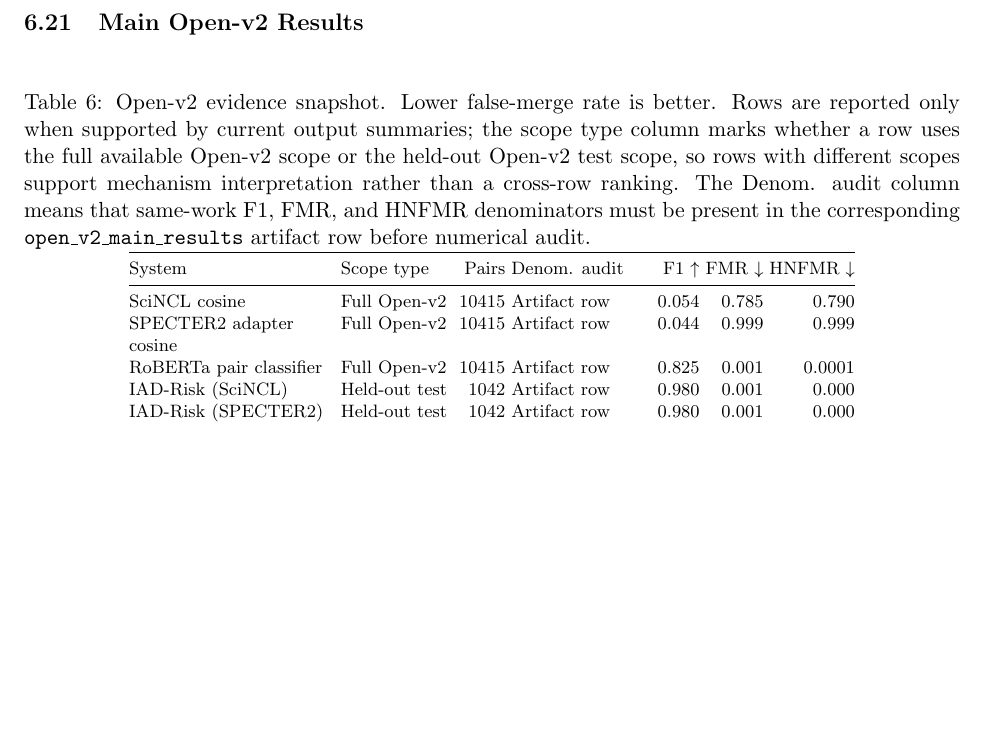
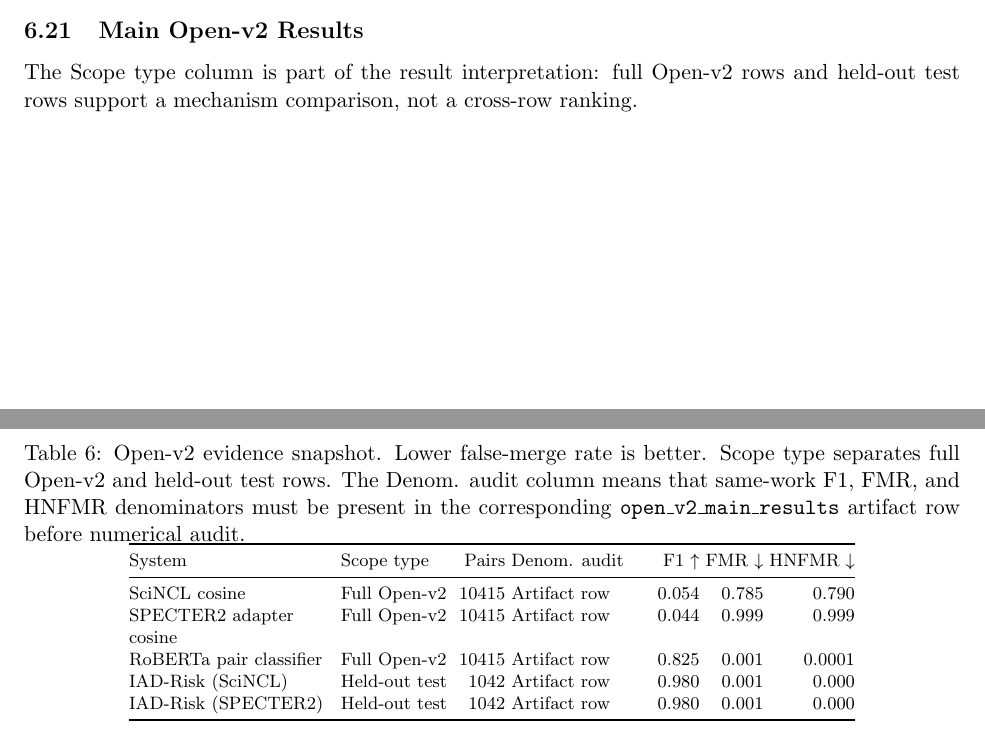
Before and after one commit to bujiuzhi/iad-sieve, a LaTeX paper (manuscript/main.tex): part of page 19 of 26 before the commit and two parts of pages 18 and 19 of 26 after it, the two joined at a grey line, cut so that both start at the same text, the shorter picture padded with empty space. Compiled offline with pdfLaTeX.

Commit message:
压缩主结果表说明

```diff
--- a/manuscript/main.tex
+++ b/manuscript/main.tex
@@ -482,8 +482,10 @@
 
 \subsection{Main Open-v2 Results}
 
+The Scope type column is part of the result interpretation: full Open-v2 rows and held-out test rows support a mechanism comparison, not a cross-row ranking.
+
 \begin{table}[H]
-\caption{Open-v2 evidence snapshot. Lower false-merge rate is better. Rows are reported only when supported by current output summaries; the scope type column marks whether a row uses the full available Open-v2 scope or the held-out Open-v2 test scope, so rows with different scopes support mechanism interpretation rather than a cross-row ranking. The Denom. audit column means that same-work F1, FMR, and HNFMR denominators must be present in the corresponding \texttt{open\_v2\_main\_results} artifact row before numerical audit.}
+\caption{Open-v2 evidence snapshot. Lower false-merge rate is better. Scope type separates full Open-v2 and held-out test rows. The Denom. audit column means that same-work F1, FMR, and HNFMR denominators must be present in the corresponding \texttt{open\_v2\_main\_results} artifact row before numerical audit.}
 \label{tab:openv2-results}
 \centering
 \footnotesize
```
Also changed, not shown: manuscript/reviewer_readiness_audit.md (+1 -1 lines), 3 other files.
